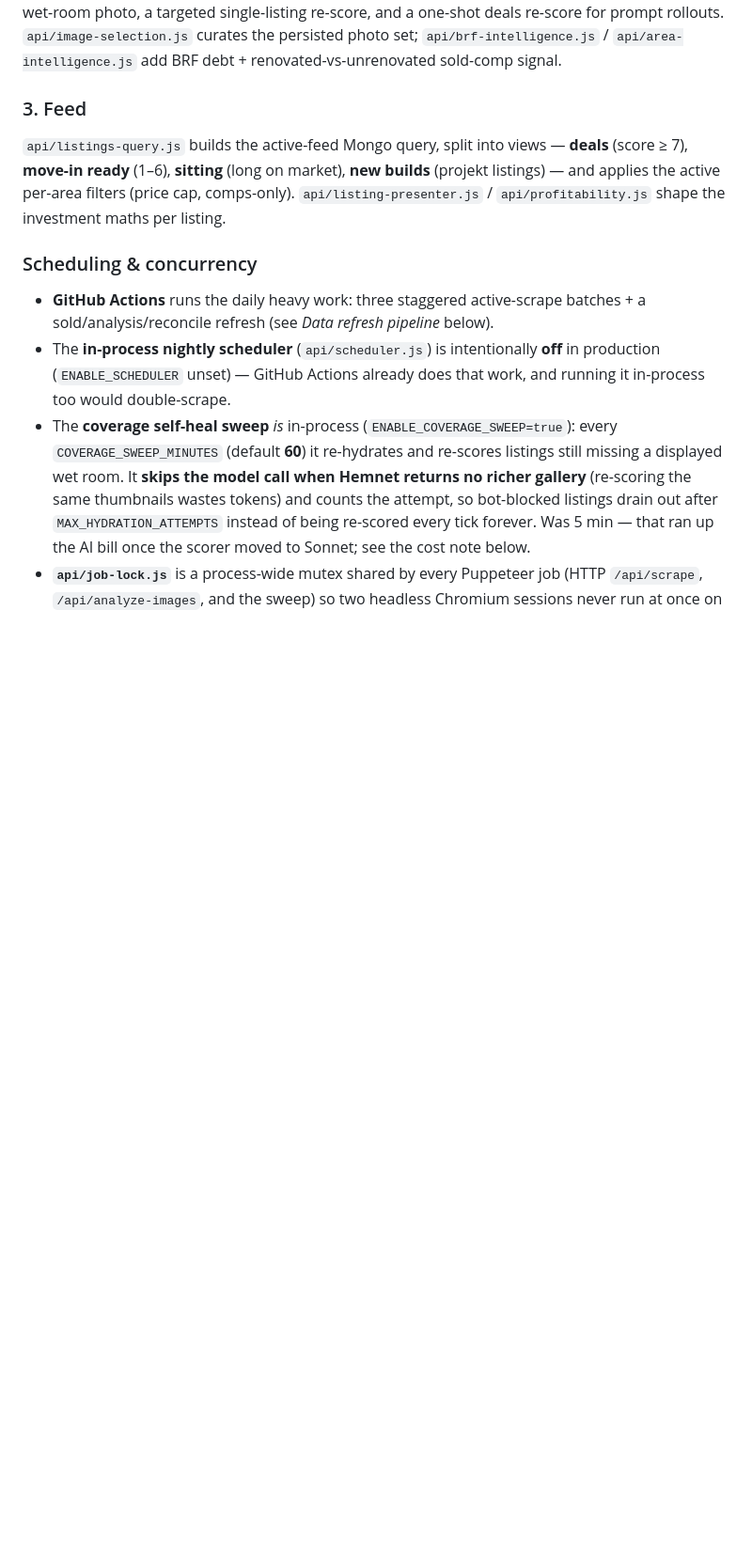
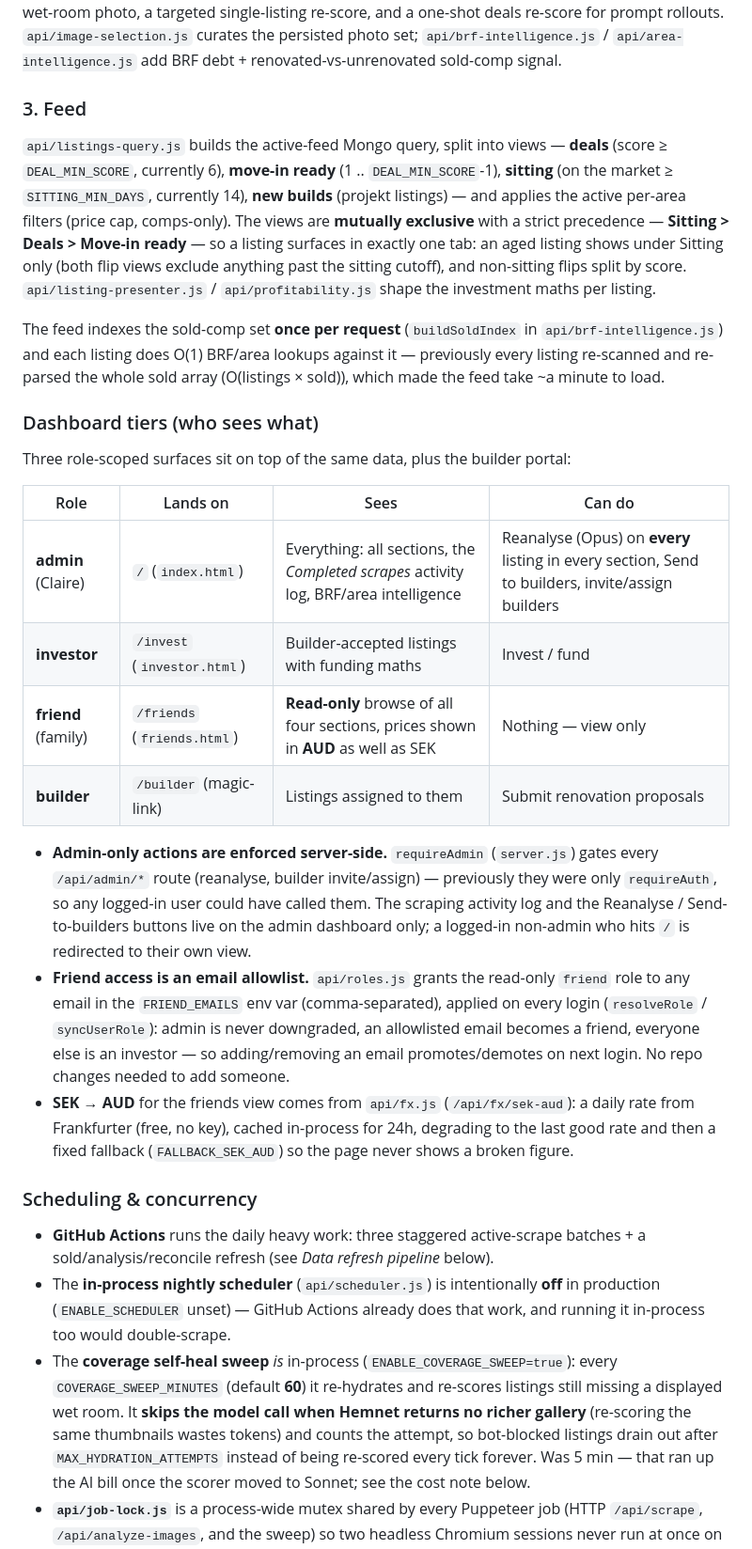
Before and after one commit to chardma3/fliphaus, a Markdown page: README.md, the part around one of its changes. Shown at 94% size. Rendered like a GitHub page; blank space fills up the shorter version.

Commit message:
docs: README — dashboard tiers, friends/AUD, admin gating, feed perf (#92)
Document the friend role + FRIEND_EMAILS allowlist, the read-only friends
dashboard with SEK→AUD (/api/fx/sek-aud), requireAdmin on /api/admin/*,
the Sitting > Deals > Move-in ready precedence, and the per-request
buildSoldIndex feed speedup.

Co-authored-by: Claude Opus 4.8 (1M context) <noreply@anthropic.com>

```diff
--- a/README.md
+++ b/README.md
@@ -75,7 +75,24 @@ Express app (`server.js`) + ~22 focused modules under `api/`. The heavy lifting
 `api/analyze.js` (the two-stage Claude pipeline above) + `api/analyze-refresh.js`, which selects which listings to (re)analyse: new/unscored listings, a bounded **self-heal** retry for listings missing a wet-room photo, a targeted single-listing re-score, and a one-shot deals re-score for prompt rollouts. `api/image-selection.js` curates the persisted photo set; `api/brf-intelligence.js` / `api/area-intelligence.js` add BRF debt + renovated-vs-unrenovated sold-comp signal.
 
 ### 3. Feed
-`api/listings-query.js` builds the active-feed Mongo query, split into views — **deals** (score ≥ 7), **move-in ready** (1–6), **sitting** (long on market), **new builds** (projekt listings) — and applies the active per-area filters (price cap, comps-only). `api/listing-presenter.js` / `api/profitability.js` shape the investment maths per listing.
+`api/listings-query.js` builds the active-feed Mongo query, split into views — **deals** (score ≥ `DEAL_MIN_SCORE`, currently 6), **move-in ready** (1 .. `DEAL_MIN_SCORE`-1), **sitting** (on the market ≥ `SITTING_MIN_DAYS`, currently 14), **new builds** (projekt listings) — and applies the active per-area filters (price cap, comps-only). The views are **mutually exclusive** with a strict precedence — **Sitting > Deals > Move-in ready** — so a listing surfaces in exactly one tab: an aged listing shows under Sitting only (both flip views exclude anything past the sitting cutoff), and non-sitting flips split by score. `api/listing-presenter.js` / `api/profitability.js` shape the investment maths per listing.
+
+The feed indexes the sold-comp set **once per request** (`buildSoldIndex` in `api/brf-intelligence.js`) and each listing does O(1) BRF/area lookups against it — previously every listing re-scanned and re-parsed the whole sold array (O(listings × sold)), which made the feed take ~a minute to load.
+
+### Dashboard tiers (who sees what)
+
+Three role-scoped surfaces sit on top of the same data, plus the builder portal:
+
+| Role | Lands on | Sees | Can do |
+|------|----------|------|--------|
+| **admin** (Claire) | `/` (`index.html`) | Everything: all sections, the *Completed scrapes* activity log, BRF/area intelligence | Reanalyse (Opus) on **every** listing in every section, Send to builders, invite/assign builders |
+| **investor** | `/invest` (`investor.html`) | Builder-accepted listings with funding maths | Invest / fund |
+| **friend** (family) | `/friends` (`friends.html`) | **Read-only** browse of all four sections, prices shown in **AUD** as well as SEK | Nothing — view only |
+| **builder** | `/builder` (magic-link) | Listings assigned to them | Submit renovation proposals |
+
+- **Admin-only actions are enforced server-side.** `requireAdmin` (`server.js`) gates every `/api/admin/*` route (reanalyse, builder invite/assign) — previously they were only `requireAuth`, so any logged-in user could have called them. The scraping activity log and the Reanalyse / Send-to-builders buttons live on the admin dashboard only; a logged-in non-admin who hits `/` is redirected to their own view.
+- **Friend access is an email allowlist.** `api/roles.js` grants the read-only `friend` role to any email in the `FRIEND_EMAILS` env var (comma-separated), applied on every login (`resolveRole` / `syncUserRole`): admin is never downgraded, an allowlisted email becomes a friend, everyone else is an investor — so adding/removing an email promotes/demotes on next login. No repo changes needed to add someone.
+- **SEK → AUD** for the friends view comes from `api/fx.js` (`/api/fx/sek-aud`): a daily rate from Frankfurter (free, no key), cached in-process for 24h, degrading to the last good rate and then a fixed fallback (`FALLBACK_SEK_AUD`) so the page never shows a broken figure.
 
 ### Scheduling & concurrency
 - **GitHub Actions** runs the daily heavy work: three staggered active-scrape batches + a sold/analysis/reconcile refresh (see *Data refresh pipeline* below).
```
Also changed, not shown: other parts of README.md (+5 -1 lines).
